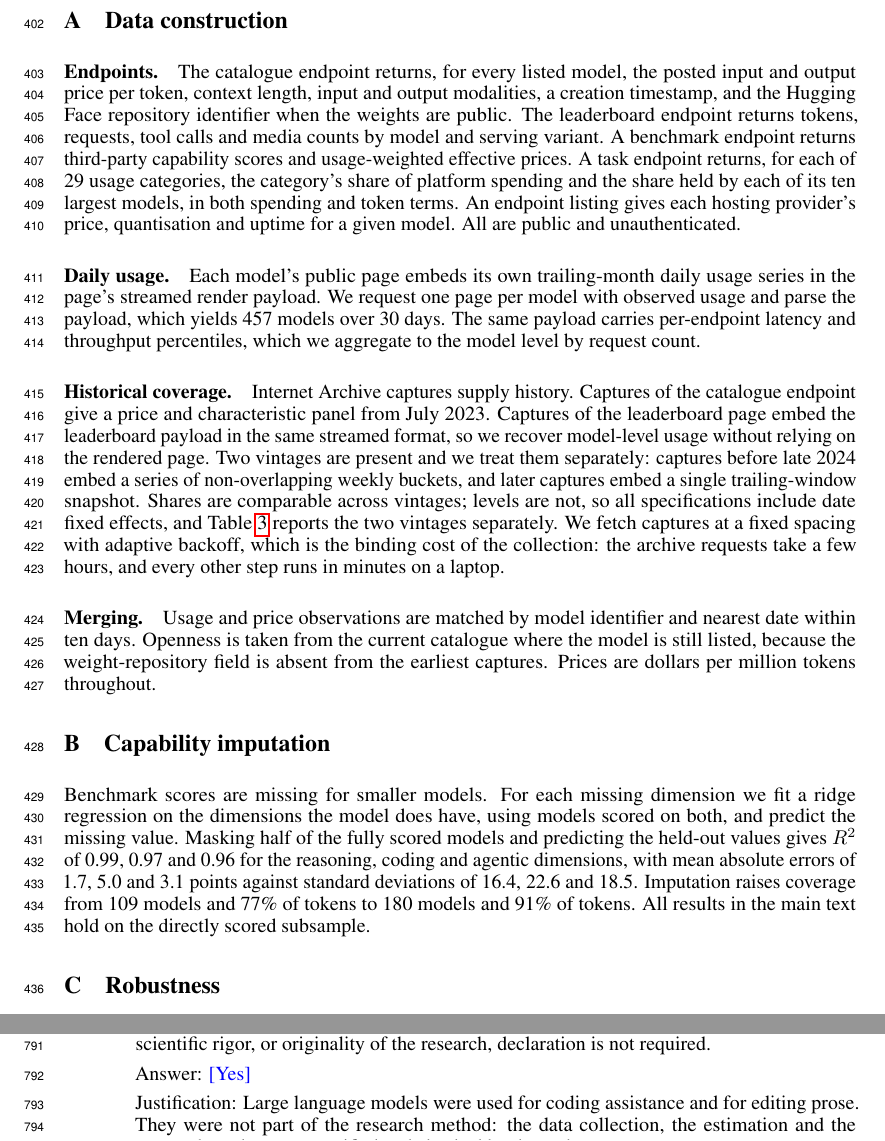
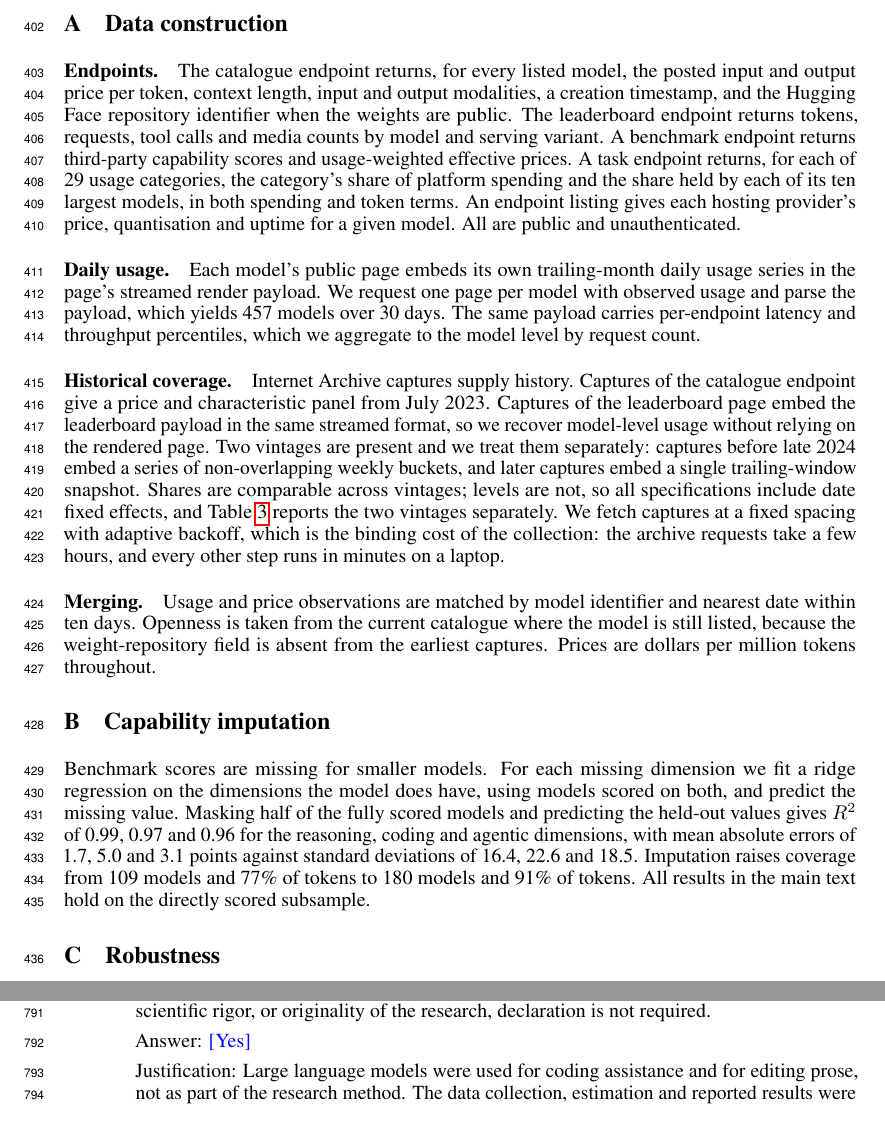
Before and after one commit to austin-cheng98/open-weight-competition, a LaTeX paper (paper/main.tex, which reads paper/checklist.tex): two parts of pages 12 and 20 of 22 before the commit and two parts of pages 12 and 21 of 21 after it, joined at a grey line, cut so that both start at the same text. Compiled offline with pdfLaTeX.

Commit message:
Flush appendix floats before the checklist
The one-float-per-page rule backed the appendix floats up into the checklist,
which pushed a blank page onto the end.

```diff
--- a/paper/checklist.tex
+++ b/paper/checklist.tex
@@ -217,11 +217,10 @@
     \item[] Question: Does the paper describe the usage of LLMs if it is an important, original, or non-standard component of the core methods in this research? Note that if the LLM is used only for writing, editing, or formatting purposes and does \emph{not} impact the core methodology, scientific rigor, or originality of the research, declaration is not required.
     %this research?
     \item[] Answer: \answerYes{} % Replace by \answerYes{}, \answerNo{}, or \answerNA{}.
-    \item[] Justification: Large language models were used for coding assistance and for editing prose. They were not part of the research method: the data collection, the estimation and the reported results were specified and checked by the authors.
+    \item[] Justification: Large language models were used for coding assistance and for editing prose, not as part of the research method. The data collection, estimation and reported results were specified and checked by the authors.
     \item[] Guidelines:
     \begin{itemize}
         \item The answer \answerNA{} means that the core method development in this research does not involve LLMs as any important, original, or non-standard components.
         \item Please refer to our LLM policy in the NeurIPS handbook for what should or should not be described.
     \end{itemize}
-
 \end{enumerate}
--- a/paper/main.tex
+++ b/paper/main.tex
@@ -932,6 +932,9 @@ M.~Trajtenberg.
 \end{thebibliography}
 
 \appendix
+\setcounter{topnumber}{2}
+\setcounter{totalnumber}{3}
+\setcounter{bottomnumber}{1}
 
 \section{Data construction}
 \label{app:data}
```
Also changed, not shown: paper/main.pdf, paper/main.tex (3 more changed lines).
